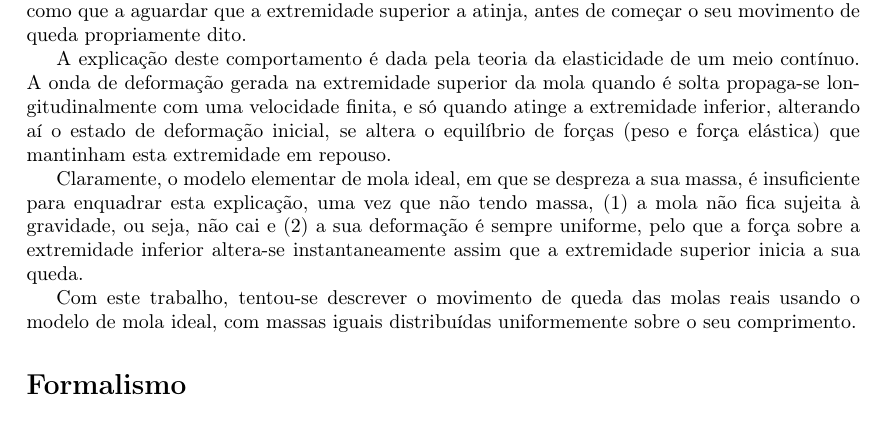
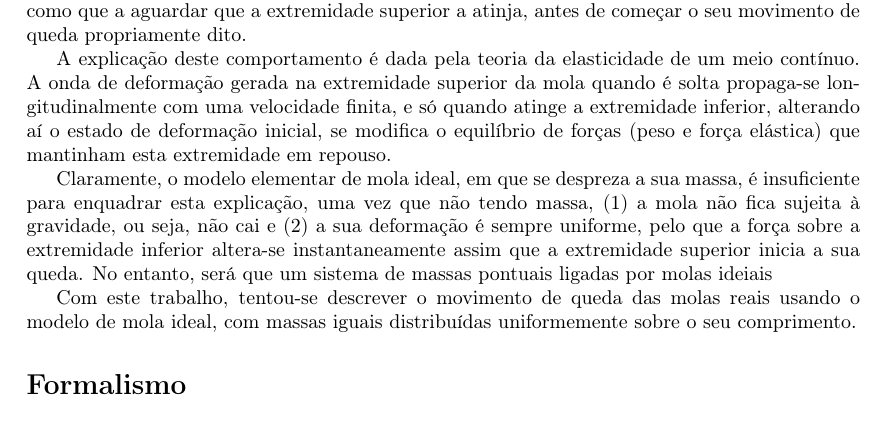
Before and after one commit to ljmamoreira/fslinky, a LaTeX document (docs/Poster/boxes/boxes.tex): part of page 1 of 2, cut so that both start at the same text. Compiled offline with pdfLaTeX.

Commit message:
Edits to vidnumfit

```diff
--- a/docs/Poster/boxes/boxes.tex
+++ b/docs/Poster/boxes/boxes.tex
@@ -8,24 +8,26 @@
 \begin{document}
 \section*{Motivação / Introdução}
   Vários vídeos disponíveis na plataforma YouTube mostram a queda de uma mola
-elástica a partir de uma situação de repouso estático em que ela se encontra na
-vertical, suspensa de uma das suas extremidades. Estes vídeos são interessantes
-poque mostram a extremidade inferior da mola como que a aguardar que a
-extremidade superior a atinja, antes de começar o seu movimento de queda
+  elástica a partir de uma situação de repouso estático em que ela se encontra
+  na vertical, suspensa de uma das suas extremidades. Estes vídeos são
+  interessantes poque mostram a extremidade inferior da mola como que a aguardar
+  que a extremidade superior a atinja, antes de começar o seu movimento de queda
   propriamente dito.
 
   A explicação deste comportamento é dada pela teoria da elasticidade de um meio
   contínuo. A onda de deformação gerada na extremidade superior da mola quando é
-solta propaga-se longitudinalmente com uma velocidade finita, e só quando atinge
-a extremidade inferior, alterando aí o estado de deformação inicial, se altera o
-equilíbrio de forças (peso e força elástica) que mantinham esta extremidade em
-repouso.
+  solta propaga-se longitudinalmente com uma velocidade finita, e só quando
+  atinge a extremidade inferior, alterando aí o estado de deformação inicial, se
+  modifica o equilíbrio de forças (peso e força elástica) que mantinham esta
+  extremidade em repouso.
 
-Claramente, o modelo elementar de mola ideal, em que se despreza a sua massa, é
-insuficiente para enquadrar esta explicação, uma vez que não tendo massa, (1)~a
-mola não fica sujeita à gravidade, ou seja, não cai e (2)~a sua deformação é
-sempre uniforme, pelo que a força sobre a extremidade inferior altera-se
-instantaneamente assim que a extremidade superior inicia a sua queda.
+  Claramente, o modelo elementar de mola ideal, em que se despreza a sua massa,
+  é insuficiente para enquadrar esta explicação, uma vez que não tendo massa,
+  (1)~a mola não fica sujeita à gravidade, ou seja, não cai e (2)~a sua
+  deformação é sempre uniforme, pelo que a força sobre a extremidade inferior
+  altera-se instantaneamente assim que a extremidade superior inicia a sua
+  queda. No entanto, será que um sistema de massas pontuais ligadas por molas
+  ideiais
 
   Com este trabalho, tentou-se descrever o movimento de queda das molas reais
   usando o modelo de mola ideal, com massas iguais distribuídas uniformemente
```
Also changed, not shown: paraFazer.txt (+5 -0 lines), docs/Poster/boxes/boxes.tex (6 more changed lines), 1 other file. Lines whose indentation alone changed are shown as unchanged.
